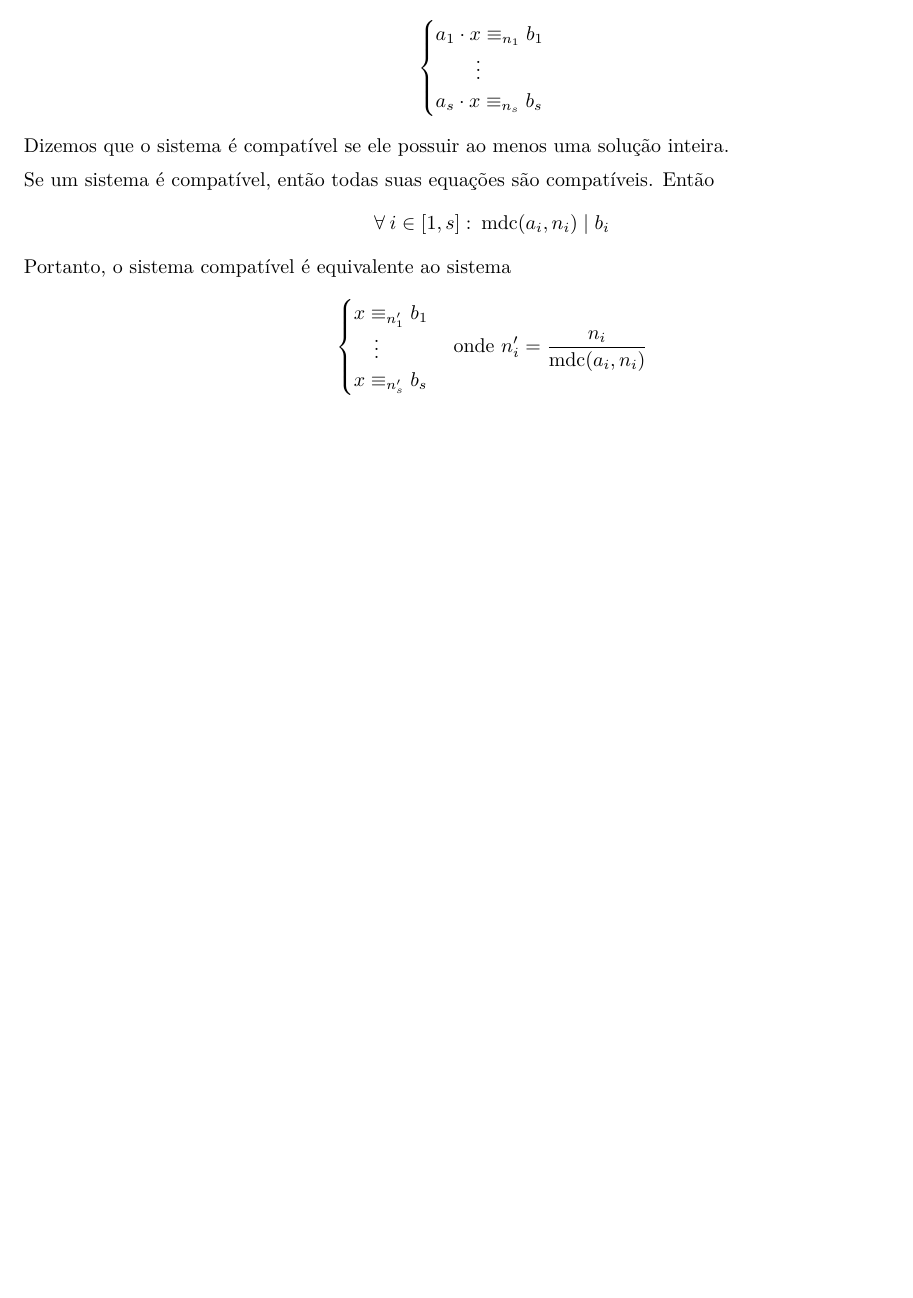
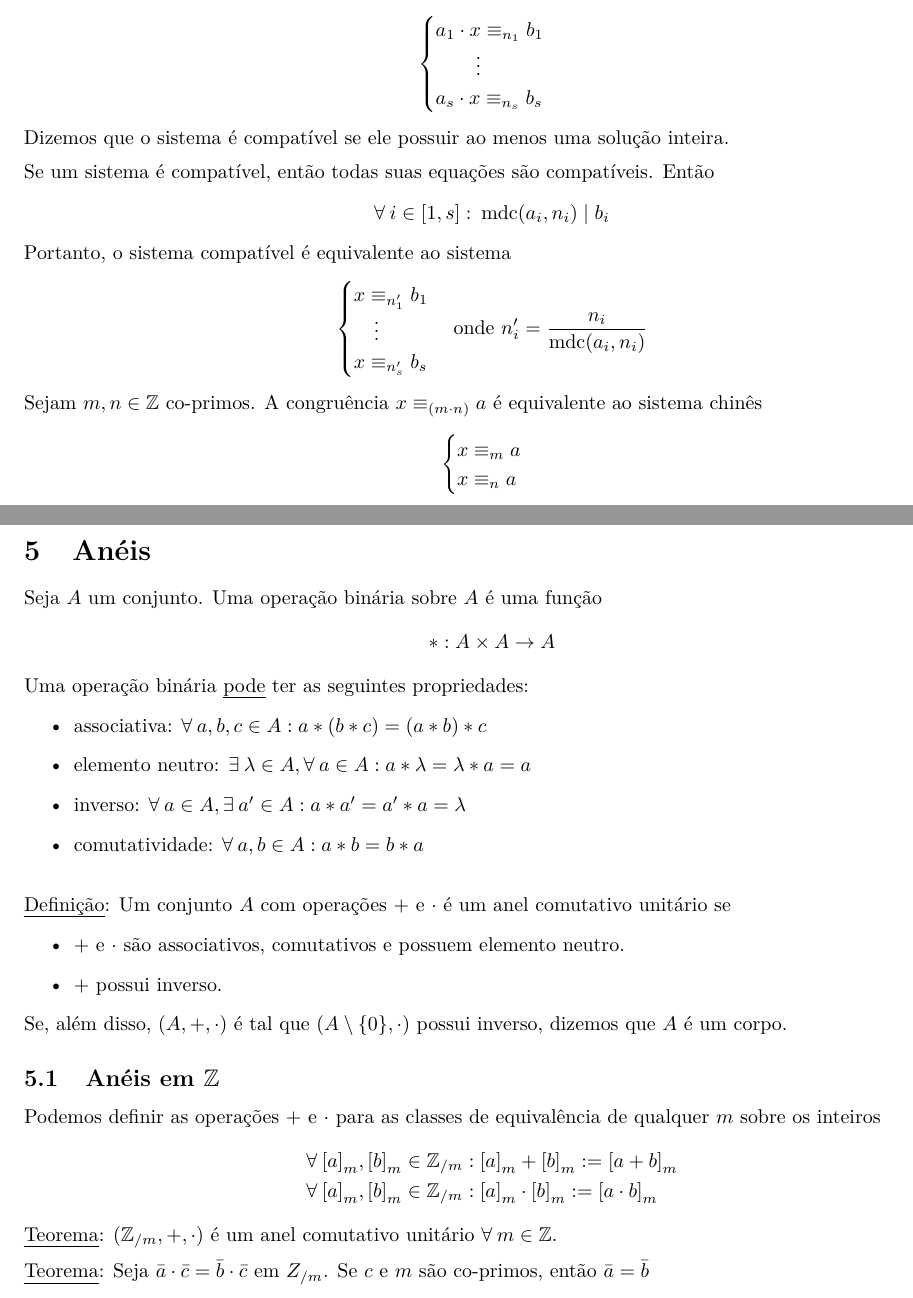
Before and after one commit to gahag-notes/algebra, a LaTeX document (notes.tex): part of page 5 of 5 before the commit and two parts of pages 5 and 6 of 6 after it, the two joined at a grey line, cut so that both start at the same text, the shorter picture padded with empty space. Compiled offline with pdfLaTeX.

Commit message:
21/09 Class.

```diff
--- a/notes.tex
+++ b/notes.tex
@@ -253,10 +254,49 @@ Portanto, o sistema compatível é equivalente ao sistema
   \end{cases}
   \text{onde } n'_i = \frac{n_i}{\text{mdc}(a_i, n_i)}
 \]
+Sejam $m, n \in \mathbb{Z}$ co-primos. A congruência $x \equiv_{(m \cdot n)} a$ é equivalente ao sistema chinês
+\[
+  \begin{cases}
+    x \equiv_m a \\
+    x \equiv_n a
+  \end{cases}
+\]
 
 % sistema chinês
 % teorema chinês do resto
 % pics
 
 
+
+\section{Anéis}
+Seja $A$ um conjunto. Uma operação binária sobre $A$ é uma função
+\[ *: A \times A \to A \]
+Uma operação binária \uline{pode} ter as seguintes propriedades:
+\begin{itemize}
+  \item associativa: $\forall\: a,b,c \in A: a * (b * c) = (a * b) * c$
+  \item elemento neutro: $\exists\: \lambda \in A, \forall\: a \in A: a * \lambda = \lambda * a = a$
+  \item inverso: $\forall\: a \in A, \exists\: a' \in A: a * a' = a' * a = \lambda$
+  \item comutatividade: $\forall\: a,b \in A: a * b = b * a$
+\end{itemize}
+\vspace{10pt}
+\uline{Definição}: Um conjunto $A$ com operações $+$ e $\cdot$ é um anel comutativo unitário se
+\begin{itemize}
+  \item $+$ e $\cdot$ são associativos, comutativos e possuem elemento neutro.
+  \item $+$ possui inverso.
+\end{itemize}
+Se, além disso, $(A, +, \cdot)$ é tal que $(A \setminus \{0\}, \cdot)$ possui inverso, dizemos que $A$ é um corpo.
+
+
+\subsection{Anéis em $\mathbb{Z}$}
+Podemos definir as operações $+$ e $\cdot$ para as classes de equivalência de qualquer $m$ sobre os inteiros
+\begin{align*}
+  & \forall\: {[a]}_m, {[b]}_m \in \mathbb{Z}_{/m}: {[a]}_m + {[b]}_m := {[a + b]}_m \\
+  & \forall\: {[a]}_m, {[b]}_m \in \mathbb{Z}_{/m}: {[a]}_m \cdot {[b]}_m := {[a \cdot b]}_m
+\end{align*}
+\uline{Teorema}: $(\mathbb{Z}_{/m}, +, \cdot)$ é um anel comutativo unitário $\forall\: m \in \mathbb{Z}$. \\[5pt]
+\uline{Teorema}: Seja $\bar{a} \cdot \bar{c} = \bar{b} \cdot \bar{c}$ em $Z_{/m}$. Se $c$ e $m$ são co-primos, então $\bar{a} = \bar{b}$
+
+
+
+
 \end{document}
```
Also changed, not shown: notes.pdf, notes.tex (3 more changed lines).
